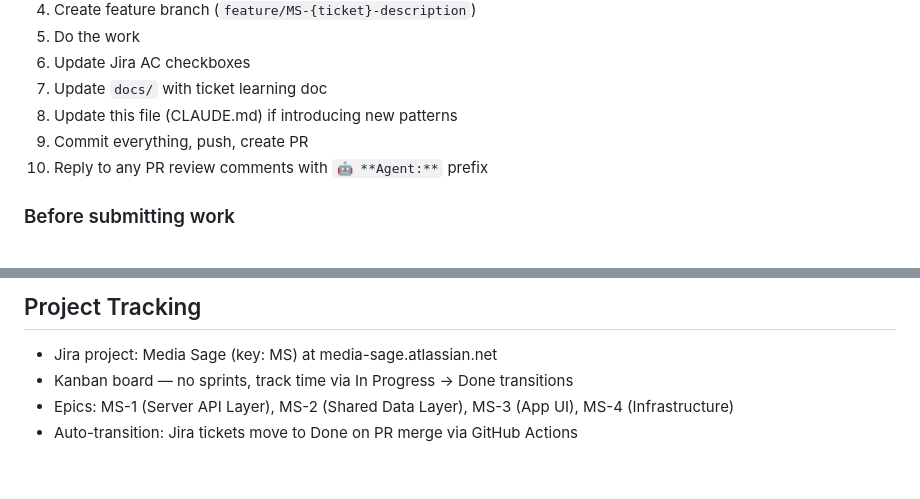
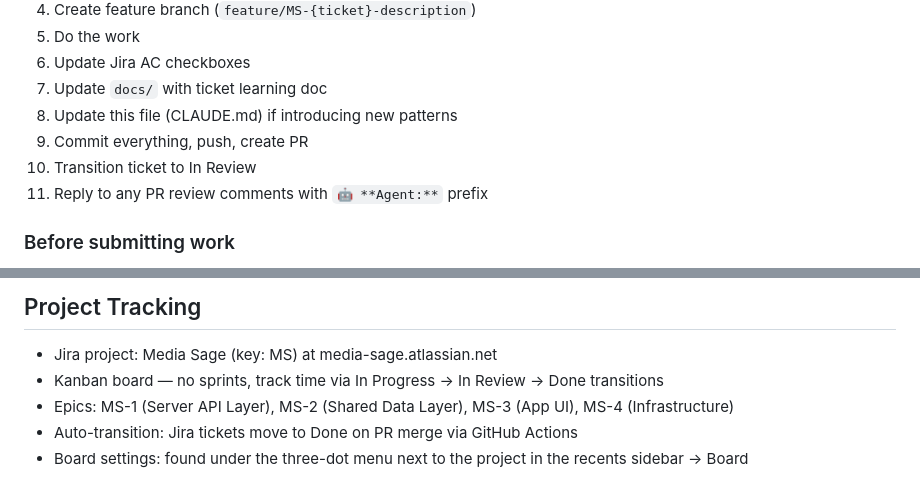
Before and after one commit to MicGon7/media-sage, a Markdown page: CLAUDE.md, 2 parts joined by grey strips. Rendered like a GitHub page.

Commit message:
MS-71: Update CLAUDE.md with In Review workflow step
Co-Authored-By: Claude Sonnet 4.6 <noreply@anthropic.com>

```diff
--- a/CLAUDE.md
+++ b/CLAUDE.md
@@ -183,7 +183,8 @@ source ~/.zshrc && ./gradlew :server:run
 7. Update `docs/` with ticket learning doc
 8. Update this file (CLAUDE.md) if introducing new patterns
 9. Commit everything, push, create PR
-10. Reply to any PR review comments with `🤖 **Agent:**` prefix
+10. Transition ticket to In Review
+11. Reply to any PR review comments with `🤖 **Agent:**` prefix
 
 ### Before submitting work
 - Run `./gradlew allTests` and ensure all pass
@@ -264,6 +265,7 @@ _This project is at Level 2. Level 3 requires a cron job or webhook that polls J
 ## Project Tracking
 
 - Jira project: Media Sage (key: MS) at media-sage.atlassian.net
-- Kanban board — no sprints, track time via In Progress → Done transitions
+- Kanban board — no sprints, track time via In Progress → In Review → Done transitions
 - Epics: MS-1 (Server API Layer), MS-2 (Shared Data Layer), MS-3 (App UI), MS-4 (Infrastructure)
 - Auto-transition: Jira tickets move to Done on PR merge via GitHub Actions
+- Board settings: found under the three-dot menu next to the project in the recents sidebar → Board
```
